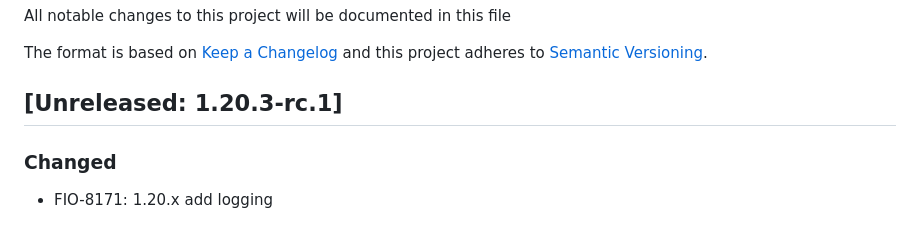
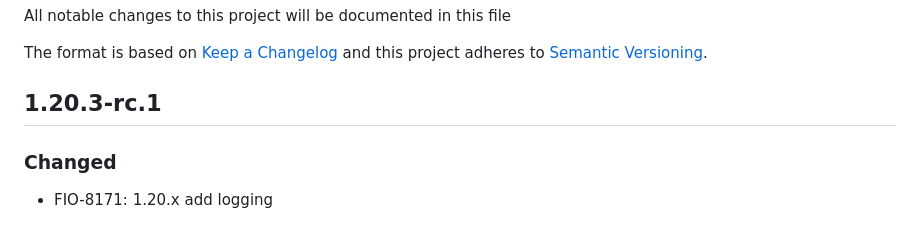
Before and after one commit to formio/formio-workers, a Markdown page: Changelog.md, the part around the change. Drawn GitHub-style.

Commit message:
Updated build

```diff
--- a/Changelog.md
+++ b/Changelog.md
@@ -4,7 +4,7 @@ All notable changes to this project will be documented in this file
 The format is based on [Keep a Changelog](http://keepachangelog.com/)
 and this project adheres to [Semantic Versioning](http://semver.org/).
 
-## [Unreleased: 1.20.3-rc.1]
+## 1.20.3-rc.1
 ### Changed
  - FIO-8171: 1.20.x add logging
 
```
